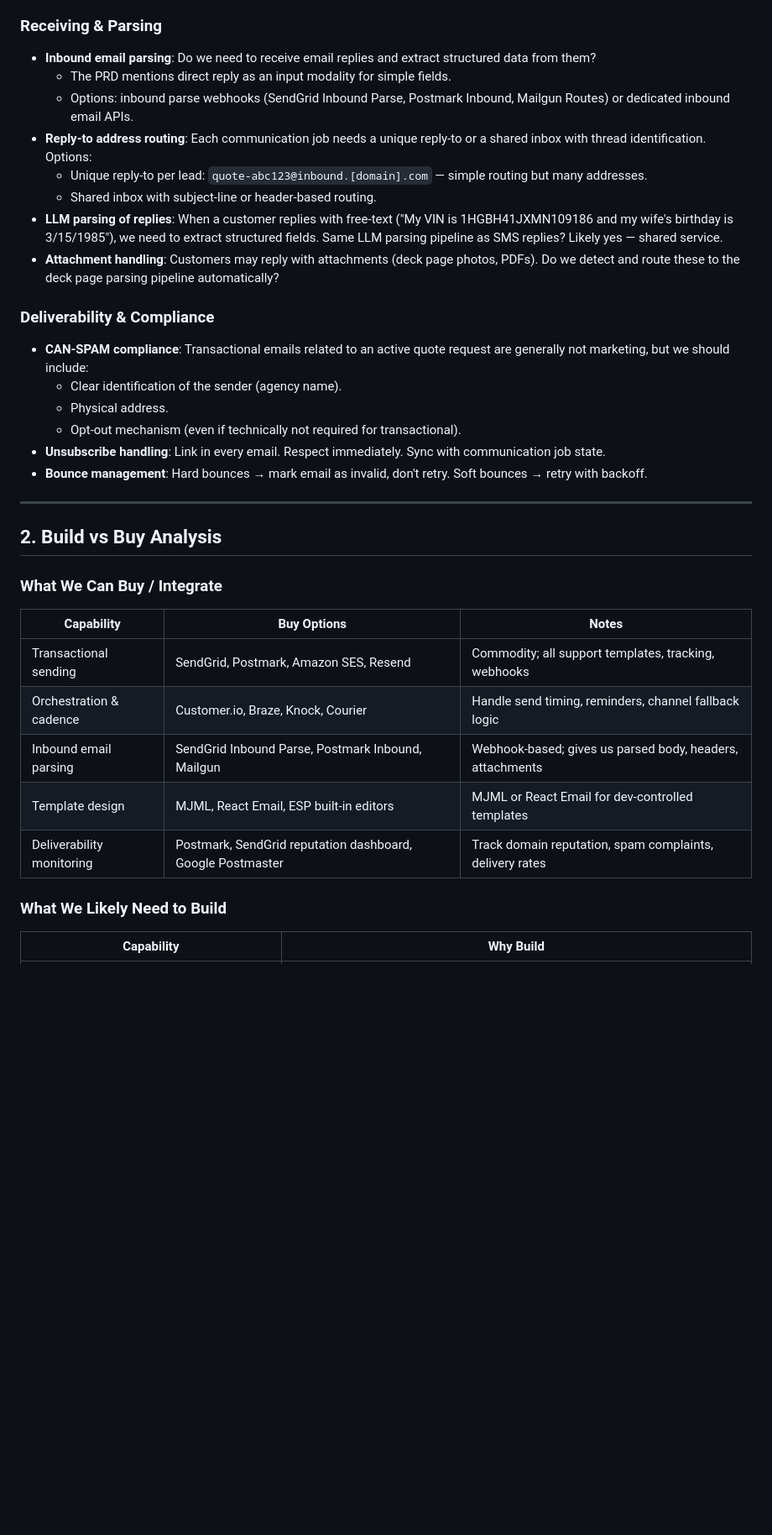
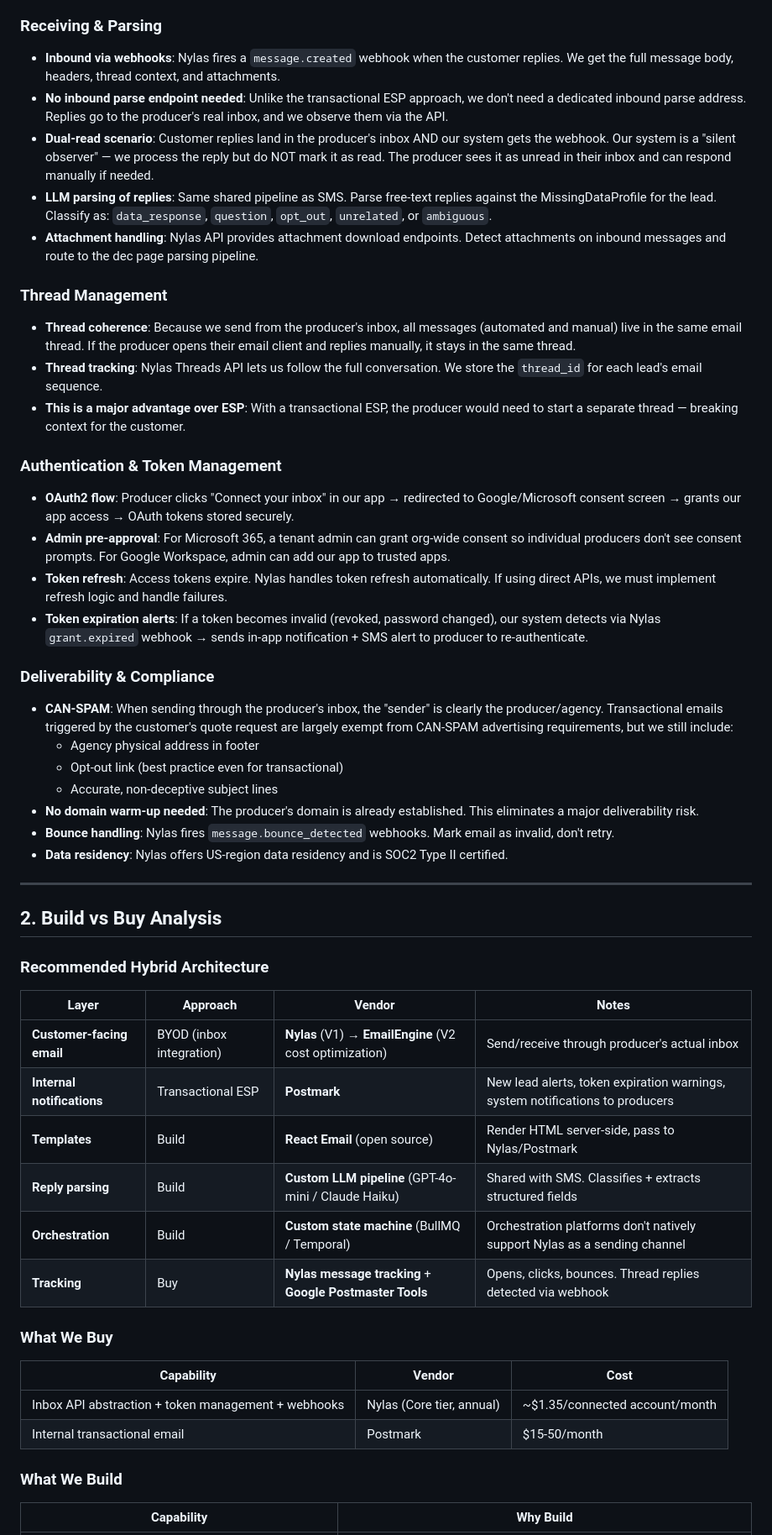
Before and after one commit to tanyapolicylift/alex-kumamoto, a Markdown page: quote_packets/pl_auto_cycle/spec_email.md, the part around one of its changes. Shown at 84% size. Rendered like a GitHub page; blank space fills up the shorter version.

```diff
--- a/quote_packets/pl_auto_cycle/spec_email.md
+++ b/quote_packets/pl_auto_cycle/spec_email.md
@@ -24,39 +60,58 @@ Email is the **secondary outbound channel** (after SMS) for automated follow-up
 
 ### Receiving & Parsing
 
-- **Inbound email parsing**: Do we need to receive email replies and extract structured data from them?
-  - The PRD mentions direct reply as an input modality for simple fields.
-  - Options: inbound parse webhooks (SendGrid Inbound Parse, Postmark Inbound, Mailgun Routes) or dedicated inbound email APIs.
-- **Reply-to address routing**: Each communication job needs a unique reply-to or a shared inbox with thread identification. Options:
-  - Unique reply-to per lead: `quote-abc123@inbound.[domain].com` — simple routing but many addresses.
-  - Shared inbox with subject-line or header-based routing.
-- **LLM parsing of replies**: When a customer replies with free-text ("My VIN is 1HGBH41JXMN109186 and my wife's birthday is 3/15/1985"), we need to extract structured fields. Same LLM parsing pipeline as SMS replies? Likely yes — shared service.
-- **Attachment handling**: Customers may reply with attachments (deck page photos, PDFs). Do we detect and route these to the deck page parsing pipeline automatically?
+- **Inbound via webhooks**: Nylas fires a `message.created` webhook when the customer replies. We get the full message body, headers, thread context, and attachments.
+- **No inbound parse endpoint needed**: Unlike the transactional ESP approach, we don't need a dedicated inbound parse address. Replies go to the producer's real inbox, and we observe them via the API.
+- **Dual-read scenario**: Customer replies land in the producer's inbox AND our system gets the webhook. Our system is a "silent observer" — we process the reply but do NOT mark it as read. The producer sees it as unread in their inbox and can respond manually if needed.
+- **LLM parsing of replies**: Same shared pipeline as SMS. Parse free-text replies against the MissingDataProfile for the lead. Classify as: `data_response`, `question`, `opt_out`, `unrelated`, or `ambiguous`.
+- **Attachment handling**: Nylas API provides attachment download endpoints. Detect attachments on inbound messages and route to the dec page parsing pipeline.
+
+### Thread Management
+
+- **Thread coherence**: Because we send from the producer's inbox, all messages (automated and manual) live in the same email thread. If the producer opens their email client and replies manually, it stays in the same thread.
+- **Thread tracking**: Nylas Threads API lets us follow the full conversation. We store the `thread_id` for each lead's email sequence.
+- **This is a major advantage over ESP**: With a transactional ESP, the producer would need to start a separate thread — breaking context for the customer.
+
+### Authentication & Token Management
+
+- **OAuth2 flow**: Producer clicks "Connect your inbox" in our app → redirected to Google/Microsoft consent screen → grants our app access → OAuth tokens stored securely.
+- **Admin pre-approval**: For Microsoft 365, a tenant admin can grant org-wide consent so individual producers don't see consent prompts. For Google Workspace, admin can add our app to trusted apps.
+- **Token refresh**: Access tokens expire. Nylas handles token refresh automatically. If using direct APIs, we must implement refresh logic and handle failures.
+- **Token expiration alerts**: If a token becomes invalid (revoked, password changed), our system detects via Nylas `grant.expired` webhook → sends in-app notification + SMS alert to producer to re-authenticate.
 
 ### Deliverability & Compliance
 
-- **CAN-SPAM compliance**: Transactional emails related to an active quote request are generally not marketing, but we should include:
-  - Clear identification of the sender (agency name).
-  - Physical address.
-  - Opt-out mechanism (even if technically not required for transactional).
-- **Unsubscribe handling**: Link in every email. Respect immediately. Sync with communication job state.
-- **Bounce management**: Hard bounces → mark email as invalid, don't retry. Soft bounces → retry with backoff.
+- **CAN-SPAM**: When sending through the producer's inbox, the "sender" is clearly the producer/agency. Transactional emails triggered by the customer's quote request are largely exempt from CAN-SPAM advertising requirements, but we still include:
+  - Agency physical address in footer
+  - Opt-out link (best practice even for transactional)
+  - Accurate, non-deceptive subject lines
+- **No domain warm-up needed**: The producer's domain is already established. This eliminates a major deliverability risk.
+- **Bounce handling**: Nylas fires `message.bounce_detected` webhooks. Mark email as invalid, don't retry.
+- **Data residency**: Nylas offers US-region data residency and is SOC2 Type II certified.
 
 ---
 
 ## 2. Build vs Buy Analysis
 
-### What We Can Buy / Integrate
+### Recommended Hybrid Architecture
 
-| Capability | Buy Options | Notes |
+| Layer | Approach | Vendor | Notes |
+|---|---|---|---|
+| **Customer-facing email** | BYOD (inbox integration) | **Nylas** (V1) → **EmailEngine** (V2 cost optimization) | Send/receive through producer's actual inbox |
+| **Internal notifications** | Transactional ESP | **Postmark** | New lead alerts, token expiration warnings, system notifications to producers |
+| **Templates** | Build | **React Email** (open source) | Render HTML server-side, pass to Nylas/Postmark |
+| **Reply parsing** | Build | **Custom LLM pipeline** (GPT-4o-mini / Claude Haiku) | Shared with SMS. Classifies + extracts structured fields |
+| **Orchestration** | Build | **Custom state machine** (BullMQ / Temporal) | Orchestration platforms don't natively support Nylas as a sending channel |
+| **Tracking** | Buy | **Nylas message tracking** + **Google Postmaster Tools** | Opens, clicks, bounces. Thread replies detected via webhook |
+
+### What We Buy
+
+| Capability | Vendor | Cost |
 |---|---|---|
-| Transactional sending | SendGrid, Postmark, Amazon SES, Resend | Commodity; all support templates, tracking, webhooks |
-| Orchestration & cadence | Customer.io, Braze, Knock, Courier | Handle send timing, reminders, channel fallback logic |
-| Inbound email parsing | SendGrid Inbound Parse, Postmark Inbound, Mailgun | Webhook-based; gives us parsed body, headers, attachments |
-| Template design | MJML, React Email, ESP built-in editors | MJML or React Email for dev-controlled templates |
-| Deliverability monitoring | Postmark, SendGrid reputation dashboard, Google Postmaster | Track domain reputation, spam complaints, delivery rates |
+| Inbox API abstraction + token management + webhooks | Nylas (Core tier, annual) | ~$1.35/connected account/month |
+| Internal transactional email | Postmark | $15-50/month |
 
-### What We Likely Need to Build
+### What We Build
 
 | Capability | Why Build |
 |---|---|
```
Also changed, not shown: other parts of quote_packets/pl_auto_cycle/spec_email.md (+151 -104 lines).
